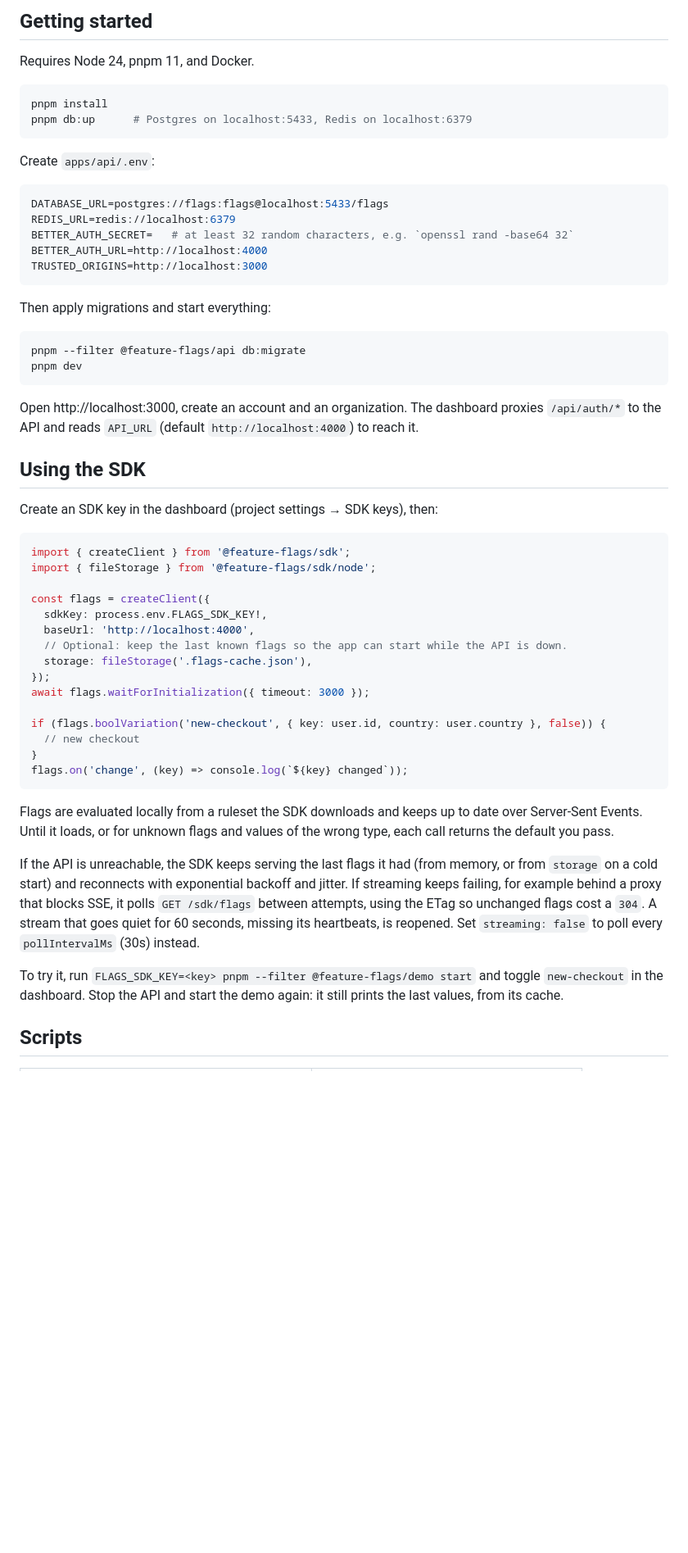
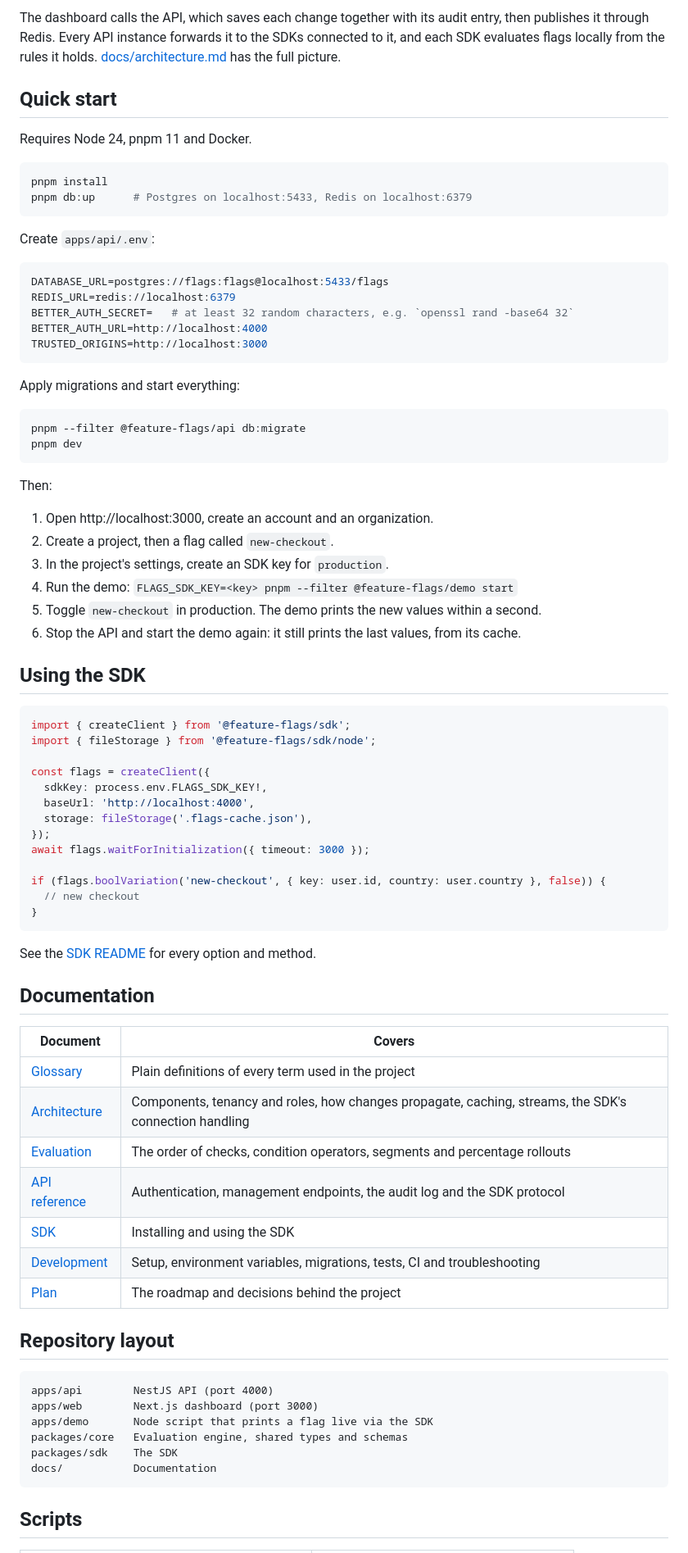
Before and after one commit to mafzaldev/signal, a Markdown page: README.md, the part around one of its changes. Shown at 82% size. GitHub-like rendering; blank space fills up the shorter version.

Commit message:
docs: rewrite readme as the project overview

````diff
--- a/README.md
+++ b/README.md
@@ -13,8 +20,10 @@ packages/sdk    npm SDK
 ```
 
-## Getting started
+The dashboard calls the API, which saves each change together with its audit entry, then publishes it through Redis. Every API instance forwards it to the SDKs connected to it, and each SDK evaluates flags locally from the rules it holds. [docs/architecture.md](docs/architecture.md) has the full picture.
 
-Requires Node 24, pnpm 11, and Docker.
+## Quick start
+
+Requires Node 24, pnpm 11 and Docker.
 
 ```sh
 pnpm install
@@ -31,18 +40,23 @@ BETTER_AUTH_URL=http://localhost:4000
 TRUSTED_ORIGINS=http://localhost:3000
 ```
 
-Then apply migrations and start everything:
+Apply migrations and start everything:
 
 ```sh
 pnpm --filter @feature-flags/api db:migrate
 pnpm dev
 ```
 
-Open http://localhost:3000, create an account and an organization. The dashboard proxies `/api/auth/*` to the API and reads `API_URL` (default `http://localhost:4000`) to reach it.
+Then:
+
+1. Open http://localhost:3000, create an account and an organization.
+2. Create a project, then a flag called `new-checkout`.
+3. In the project's settings, create an SDK key for `production`.
+4. Run the demo: `FLAGS_SDK_KEY=<key> pnpm --filter @feature-flags/demo start`
+5. Toggle `new-checkout` in production. The demo prints the new values within a second.
+6. Stop the API and start the demo again: it still prints the last values, from its cache.
 
 ## Using the SDK
-
-Create an SDK key in the dashboard (project settings → SDK keys), then:
 
 ```ts
 import { createClient } from '@feature-flags/sdk';
@@ -51,7 +65,6 @@ import { fileStorage } from '@feature-flags/sdk/node';
 const flags = createClient({
   sdkKey: process.env.FLAGS_SDK_KEY!,
   baseUrl: 'http://localhost:4000',
-  // Optional: keep the last known flags so the app can start while the API is down.
   storage: fileStorage('.flags-cache.json'),
 });
 await flags.waitForInitialization({ timeout: 3000 });
@@ -59,14 +72,32 @@ await flags.waitForInitialization({ timeout: 3000 });
 if (flags.boolVariation('new-checkout', { key: user.id, country: user.country }, false)) {
   // new checkout
 }
-flags.on('change', (key) => console.log(`${key} changed`));
 ```
 
-Flags are evaluated locally from a ruleset the SDK downloads and keeps up to date over Server-Sent Events. Until it loads, or for unknown flags and values of the wrong type, each call returns the default you pass.
+See the [SDK README](packages/sdk/README.md) for every option and method.
 
-If the API is unreachable, the SDK keeps serving the last flags it had (from memory, or from `storage` on a cold start) and reconnects with exponential backoff and jitter. If streaming keeps failing, for example behind a proxy that blocks SSE, it polls `GET /sdk/flags` between attempts, using the ETag so unchanged flags cost a `304`. A stream that goes quiet for 60 seconds, missing its heartbeats, is reopened. Set `streaming: false` to poll every `pollIntervalMs` (30s) instead.
+## Documentation
 
-To try it, run `FLAGS_SDK_KEY=<key> pnpm --filter @feature-flags/demo start` and toggle `new-checkout` in the dashboard. Stop the API and start the demo again: it still prints the last values, from its cache.
+| Document                             | Covers                                                                                                |
+| ------------------------------------ | ----------------------------------------------------------------------------------------------------- |
+| [Glossary](docs/glossary.md)         | Plain definitions of every term used in the project                                                   |
+| [Architecture](docs/architecture.md) | Components, tenancy and roles, how changes propagate, caching, streams, the SDK's connection handling |
+| [Evaluation](docs/evaluation.md)     | The order of checks, condition operators, segments and percentage rollouts                            |
+| [API reference](docs/api.md)         | Authentication, management endpoints, the audit log and the SDK protocol                              |
+| [SDK](packages/sdk/README.md)        | Installing and using the SDK                                                                          |
+| [Development](docs/development.md)   | Setup, environment variables, migrations, tests, CI and troubleshooting                               |
+| [Plan](PLAN.md)                      | The roadmap and decisions behind the project                                                          |
+
+## Repository layout
+
+```
+apps/api        NestJS API (port 4000)
+apps/web        Next.js dashboard (port 3000)
+apps/demo       Node script that prints a flag live via the SDK
+packages/core   Evaluation engine, shared types and schemas
+packages/sdk    The SDK
+docs/           Documentation
+```
 
 ## Scripts
 
````
Also changed, not shown: other parts of README.md (+31 -18 lines).
